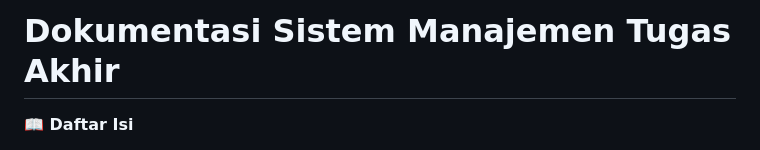
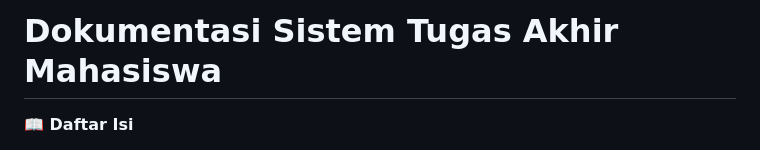
Before and after one commit to ciptomx/sitama, a Markdown page: README.md, the part around the change. Drawn GitHub-style.

```diff
--- a/README.md
+++ b/README.md
@@ -1,4 +1,4 @@
-# **Dokumentasi Sistem Manajemen Tugas Akhir**
+# **Dokumentasi Sistem Tugas Akhir Mahasiswa**
 
 **📖 Daftar Isi**
 
```
